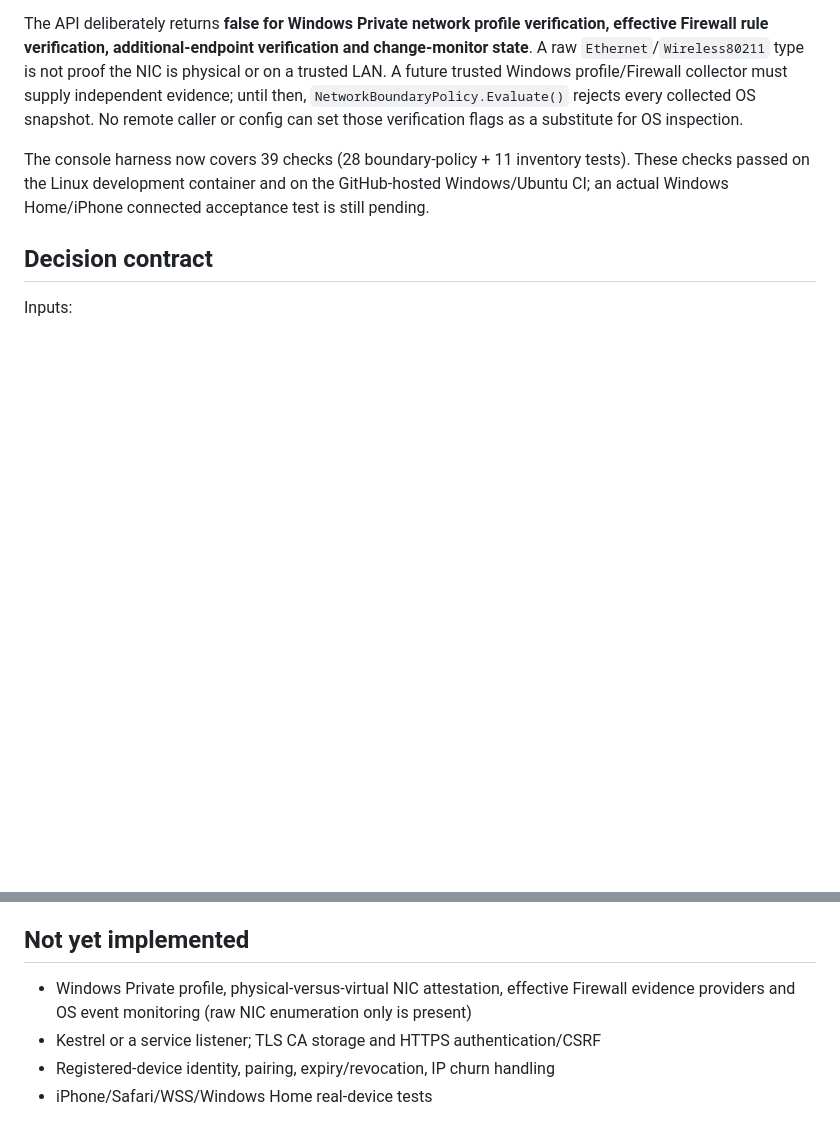
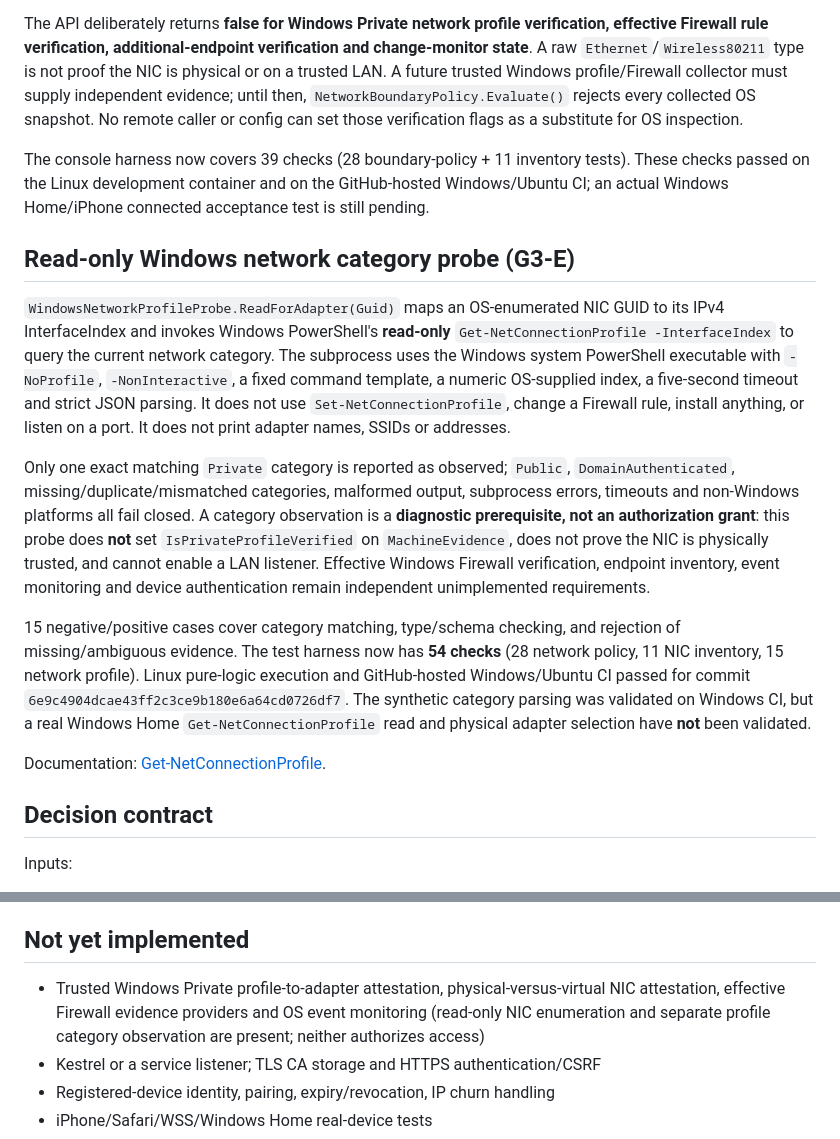
Before and after one commit to ishiishikou/win-remote, a Markdown page: agent/README.md, 2 parts joined by grey strips. GitHub-like rendering; blank space fills up the shorter version.

Commit message:
docs: document read-only Windows profile probe and remaining fail-closed gates

```diff
--- a/agent/README.md
+++ b/agent/README.md
@@ -25,6 +25,16 @@ The API deliberately returns **false for Windows Private network profile verific
 
 The console harness now covers 39 checks (28 boundary-policy + 11 inventory tests). These checks passed on the Linux development container and on the GitHub-hosted Windows/Ubuntu CI; an actual Windows Home/iPhone connected acceptance test is still pending.
 
+## Read-only Windows network category probe (G3-E)
+
+`WindowsNetworkProfileProbe.ReadForAdapter(Guid)` maps an OS-enumerated NIC GUID to its IPv4 InterfaceIndex and invokes Windows PowerShell's **read-only** `Get-NetConnectionProfile -InterfaceIndex` to query the current network category. The subprocess uses the Windows system PowerShell executable with `-NoProfile`, `-NonInteractive`, a fixed command template, a numeric OS-supplied index, a five-second timeout and strict JSON parsing. It does not use `Set-NetConnectionProfile`, change a Firewall rule, install anything, or listen on a port. It does not print adapter names, SSIDs or addresses.
+
+Only one exact matching `Private` category is reported as observed; `Public`, `DomainAuthenticated`, missing/duplicate/mismatched categories, malformed output, subprocess errors, timeouts and non-Windows platforms all fail closed. A category observation is a **diagnostic prerequisite, not an authorization grant**: this probe does **not** set `IsPrivateProfileVerified` on `MachineEvidence`, does not prove the NIC is physically trusted, and cannot enable a LAN listener. Effective Windows Firewall verification, endpoint inventory, event monitoring and device authentication remain independent unimplemented requirements.
+
+15 negative/positive cases cover category matching, type/schema checking, and rejection of missing/ambiguous evidence. The test harness now has **54 checks** (28 network policy, 11 NIC inventory, 15 network profile). Linux pure-logic execution and GitHub-hosted Windows/Ubuntu CI passed for commit `6e9c4904dcae43ff2c3ce9b180e6a64cd0726df7`. The synthetic category parsing was validated on Windows CI, but a real Windows Home `Get-NetConnectionProfile` read and physical adapter selection have **not** been validated.
+
+Documentation: [Get-NetConnectionProfile](https://learn.microsoft.com/en-us/powershell/module/netconnection/get-netconnectionprofile).
+
 ## Decision contract
 
 Inputs:
@@ -38,7 +48,7 @@ The function rejects missing/ambiguous evidence, IPv6 or non-RFC1918 addresses,
 
 ## Not yet implemented
 
-- Windows Private profile, physical-versus-virtual NIC attestation, effective Firewall evidence providers and OS event monitoring (raw NIC enumeration only is present)
+- Trusted Windows Private profile-to-adapter attestation, physical-versus-virtual NIC attestation, effective Firewall evidence providers and OS event monitoring (read-only NIC enumeration and separate profile category observation are present; neither authorizes access)
 - Kestrel or a service listener; TLS CA storage and HTTPS authentication/CSRF
 - Registered-device identity, pairing, expiry/revocation, IP churn handling
 - iPhone/Safari/WSS/Windows Home real-device tests
```
